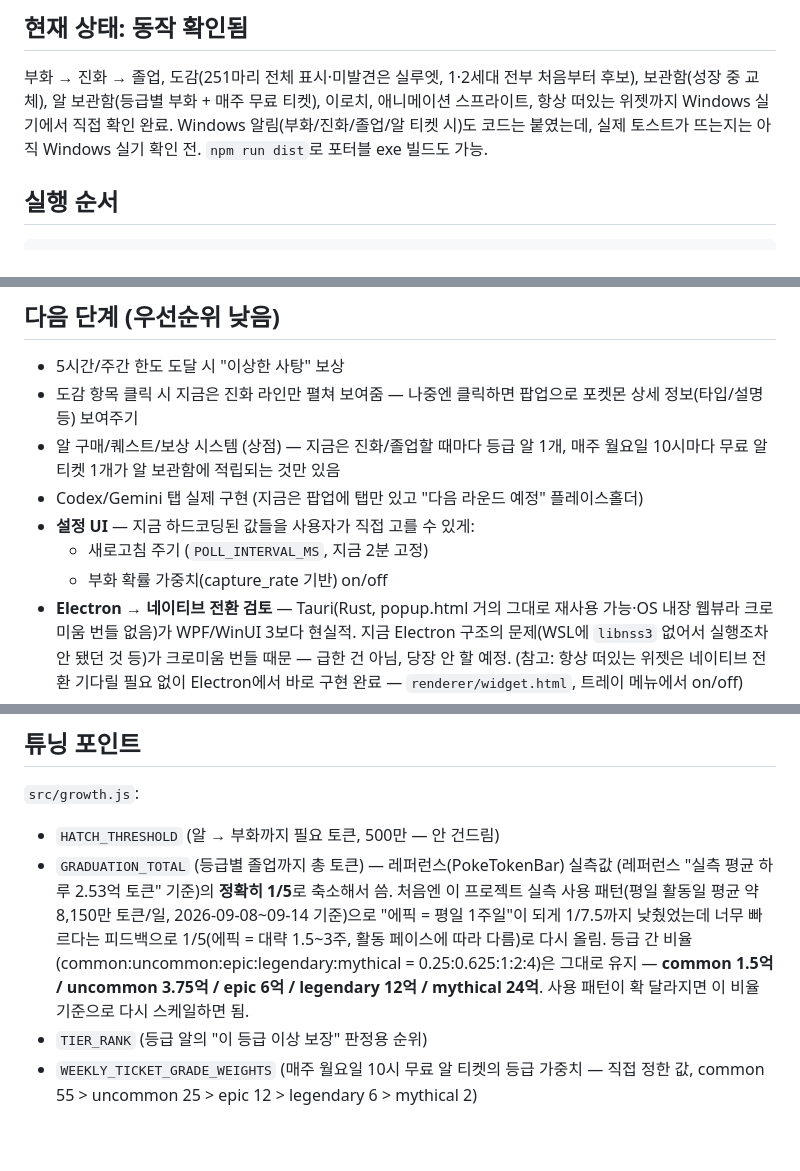
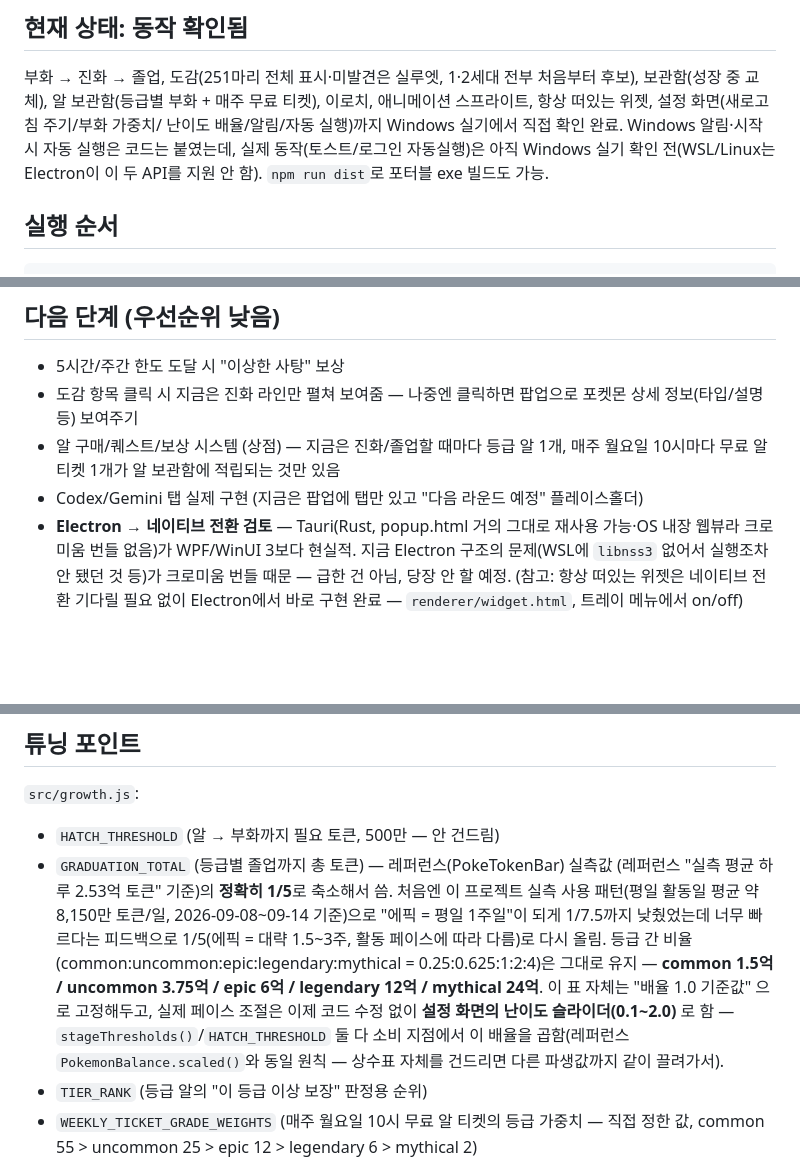
Before and after one commit to JiSeungRyul/poketoken-lite, a Markdown page: README.md, 3 parts joined by grey strips. Drawn GitHub-style; blank space fills up the shorter version.

Commit message:
README: 설정 UI 백로그 완료 처리 + 난이도 슬라이더 안내 추가
Co-Authored-By: Claude Sonnet 5 <noreply@anthropic.com>
Claude-Session: https://claude.ai/code/session_01BLE8VZZbJ2dC2piN2LyrpU

```diff
--- a/README.md
+++ b/README.md
@@ -7,9 +7,10 @@ Claude Code 토큰 사용량으로 포켓몬(1·2세대, 251마리)을 키우는
 
 부화 → 진화 → 졸업, 도감(251마리 전체 표시·미발견은 실루엣, 1·2세대 전부
 처음부터 후보), 보관함(성장 중 교체), 알 보관함(등급별 부화 + 매주 무료 티켓), 이로치,
-애니메이션 스프라이트, 항상 떠있는 위젯까지 Windows 실기에서 직접 확인 완료.
-Windows 알림(부화/진화/졸업/알 티켓 시)도 코드는 붙였는데, 실제 토스트가
-뜨는지는 아직 Windows 실기 확인 전.
+애니메이션 스프라이트, 항상 떠있는 위젯, 설정 화면(새로고침 주기/부화 가중치/
+난이도 배율/알림/자동 실행)까지 Windows 실기에서 직접 확인 완료. Windows
+알림·시작 시 자동 실행은 코드는 붙였는데, 실제 동작(토스트/로그인 자동실행)은
+아직 Windows 실기 확인 전(WSL/Linux는 Electron이 이 두 API를 지원 안 함).
 `npm run dist`로 포터블 exe 빌드도 가능.
 
 ## 실행 순서
@@ -75,9 +76,6 @@ capture_rate 가중치로만 자연스럽게 희귀도를 조절함. 우리도
 - 알 구매/퀘스트/보상 시스템 (상점) — 지금은 진화/졸업할 때마다 등급 알 1개,
   매주 월요일 10시마다 무료 알 티켓 1개가 알 보관함에 적립되는 것만 있음
 - Codex/Gemini 탭 실제 구현 (지금은 팝업에 탭만 있고 "다음 라운드 예정" 플레이스홀더)
-- **설정 UI** — 지금 하드코딩된 값들을 사용자가 직접 고를 수 있게:
-  - 새로고침 주기 (`POLL_INTERVAL_MS`, 지금 2분 고정)
-  - 부화 확률 가중치(capture_rate 기반) on/off
 - **Electron → 네이티브 전환 검토** — Tauri(Rust, popup.html 거의 그대로 재사용
   가능·OS 내장 웹뷰라 크로미움 번들 없음)가 WPF/WinUI 3보다 현실적. 지금
   Electron 구조의 문제(WSL에 `libnss3` 없어서 실행조차 안 됐던 것 등)가
@@ -104,8 +102,11 @@ capture_rate 가중치로만 자연스럽게 희귀도를 조절함. 우리도
   너무 빠르다는 피드백으로 1/5(에픽 = 대략 1.5~3주, 활동 페이스에 따라 다름)로
   다시 올림. 등급 간 비율(common:uncommon:epic:legendary:mythical =
   0.25:0.625:1:2:4)은 그대로 유지 — **common 1.5억 / uncommon 3.75억 /
-  epic 6억 / legendary 12억 / mythical 24억**. 사용 패턴이 확 달라지면 이
-  비율 기준으로 다시 스케일하면 됨.
+  epic 6억 / legendary 12억 / mythical 24억**. 이 표 자체는 "배율 1.0 기준값"
+  으로 고정해두고, 실제 페이스 조절은 이제 코드 수정 없이 **설정 화면의
+  난이도 슬라이더(0.1~2.0)** 로 함 — `stageThresholds()`/`HATCH_THRESHOLD`
+  둘 다 소비 지점에서 이 배율을 곱함(레퍼런스 `PokemonBalance.scaled()`와
+  동일 원칙 — 상수표 자체를 건드리면 다른 파생값까지 같이 끌려가서).
 - `TIER_RANK` (등급 알의 "이 등급 이상 보장" 판정용 순위)
 - `WEEKLY_TICKET_GRADE_WEIGHTS` (매주 월요일 10시 무료 알 티켓의 등급 가중치 —
   직접 정한 값, common 55 > uncommon 25 > epic 12 > legendary 6 > mythical 2)
```
